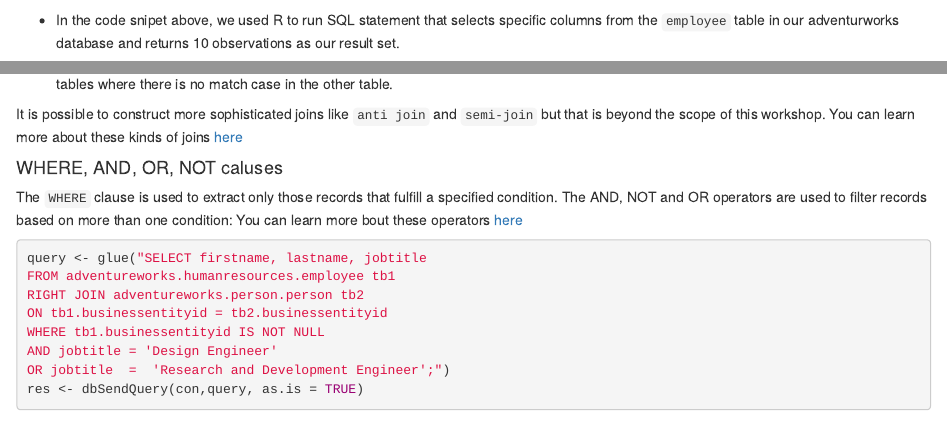
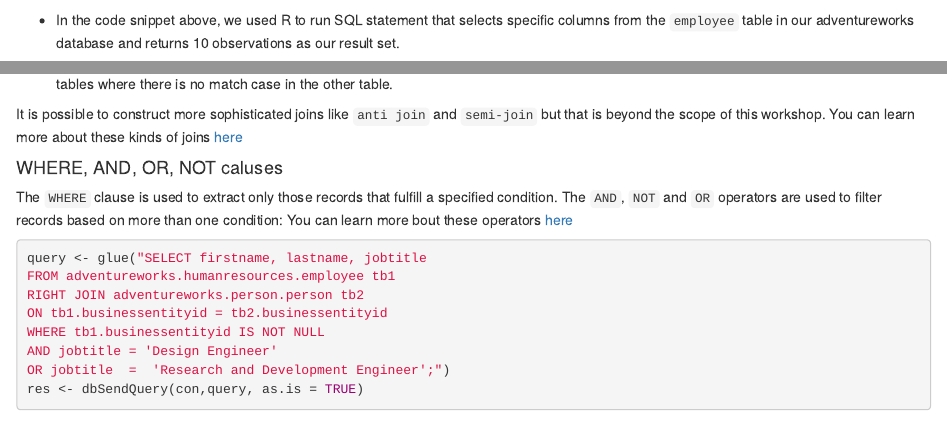
Before and after one commit to Cascadia-R/Using_R_With_Databases, an R Markdown document (Intro_To_R_With_Databases.Rmd): the page in a window 1100 px wide, from 2860 px down, and a second part further down, joined at a grey line. Rendered offline with R 4.5, knitr and Pandoc, with nearby package versions; some code elsewhere in the file could not run offline.

Commit message:
Fix typos
Just some typos I noticed on a few lines

````diff
--- a/Intro_To_R_With_Databases.Rmd
+++ b/Intro_To_R_With_Databases.Rmd
@@ -123,7 +123,7 @@ data  %>%
   datatable(.,options = list(scrollX = TRUE, pageLength = 10, bPaginate = TRUE))
 ```
 
-- In the code snipet above, we used R to run SQL statement that selects specific columns from the `employee` table in our adventurworks database and returns 10 observations as our result set.
+- In the code snippet above, we used R to run SQL statement that selects specific columns from the `employee` table in our adventureworks database and returns 10 observations as our result set.
 
 ***
 ### The Join Clauses
@@ -198,7 +198,7 @@ It is possible to construct more sophisticated joins like `anti join` and `semi-
 
 #### WHERE, AND, OR, NOT caluses
 
-The `WHERE` clause is used to extract only those records that fulfill a specified condition. The AND, NOT and OR operators are used to filter records based on more than one condition: You can learn more bout these operators [here](https://www.w3schools.com/sql/sql_and_or.asp)
+The `WHERE` clause is used to extract only those records that fulfill a specified condition. The `AND`, `NOT` and `OR` operators are used to filter records based on more than one condition: You can learn more bout these operators [here](https://www.w3schools.com/sql/sql_and_or.asp)
 
 ```{r}
 query <- glue("SELECT firstname, lastname, jobtitle
````
